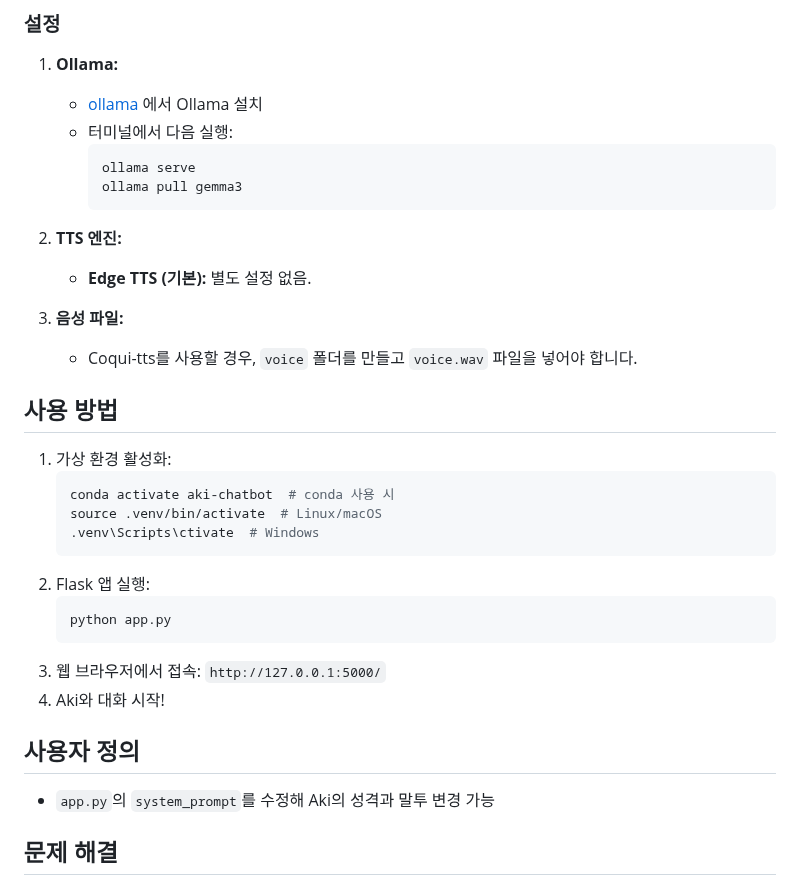
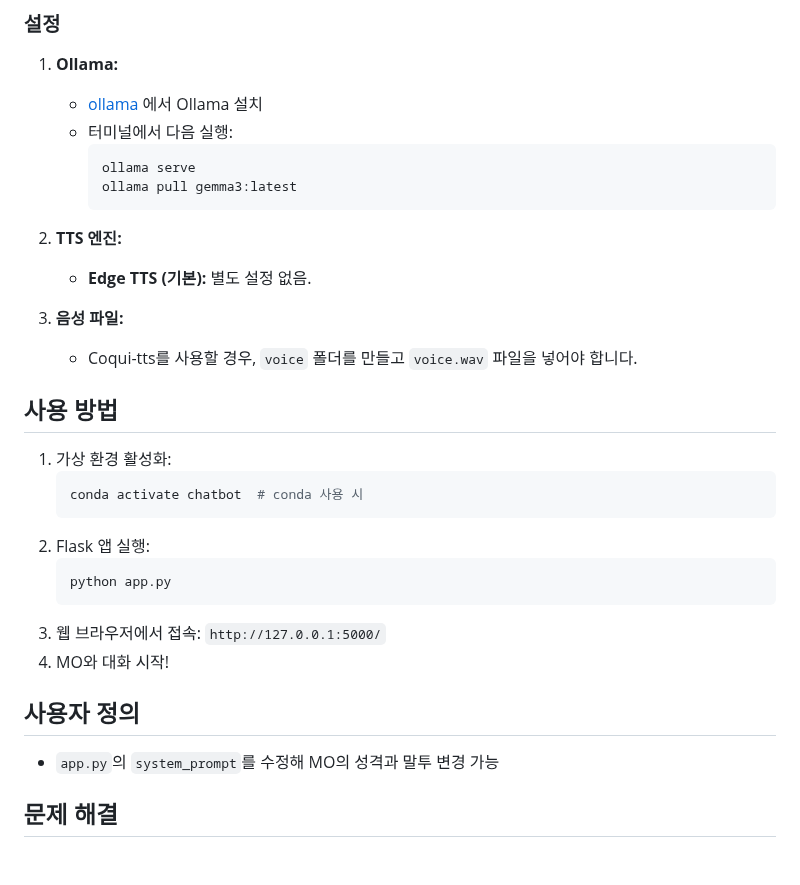
Before and after one commit to SomersetMaugham/AnimeChatBot, a Markdown page: README.md, the part around one of its changes. Drawn GitHub-style; blank space fills up the shorter version.

````diff
--- a/README.md
+++ b/README.md
@@ -96,7 +78,7 @@ Aki는 귀엽고 장난기 많은 애니메이션 소녀와 대화하는 듯한
     * 터미널에서 다음 실행:
         ```bash
         ollama serve
-        ollama pull gemma3
+        ollama pull gemma3:latest
         ```
 2. **TTS 엔진:**
     * **Edge TTS (기본):** 별도 설정 없음.
@@ -108,20 +90,18 @@ Aki는 귀엽고 장난기 많은 애니메이션 소녀와 대화하는 듯한
 
 1. 가상 환경 활성화:
     ```bash
-    conda activate aki-chatbot  # conda 사용 시
-    source .venv/bin/activate  # Linux/macOS
-    .venv\Scripts\ctivate  # Windows
+    conda activate chatbot  # conda 사용 시
     ```
 2. Flask 앱 실행:
     ```bash
     python app.py
     ```
 3. 웹 브라우저에서 접속: `http://127.0.0.1:5000/`
-4. Aki와 대화 시작!
+4. MO와 대화 시작!
 
 ## 사용자 정의
 
-* `app.py`의 `system_prompt`를 수정해 Aki의 성격과 말투 변경 가능
+* `app.py`의 `system_prompt`를 수정해 MO의 성격과 말투 변경 가능
 
 ## 문제 해결
 
````
Also changed, not shown: other parts of README.md (+7 -25 lines).
